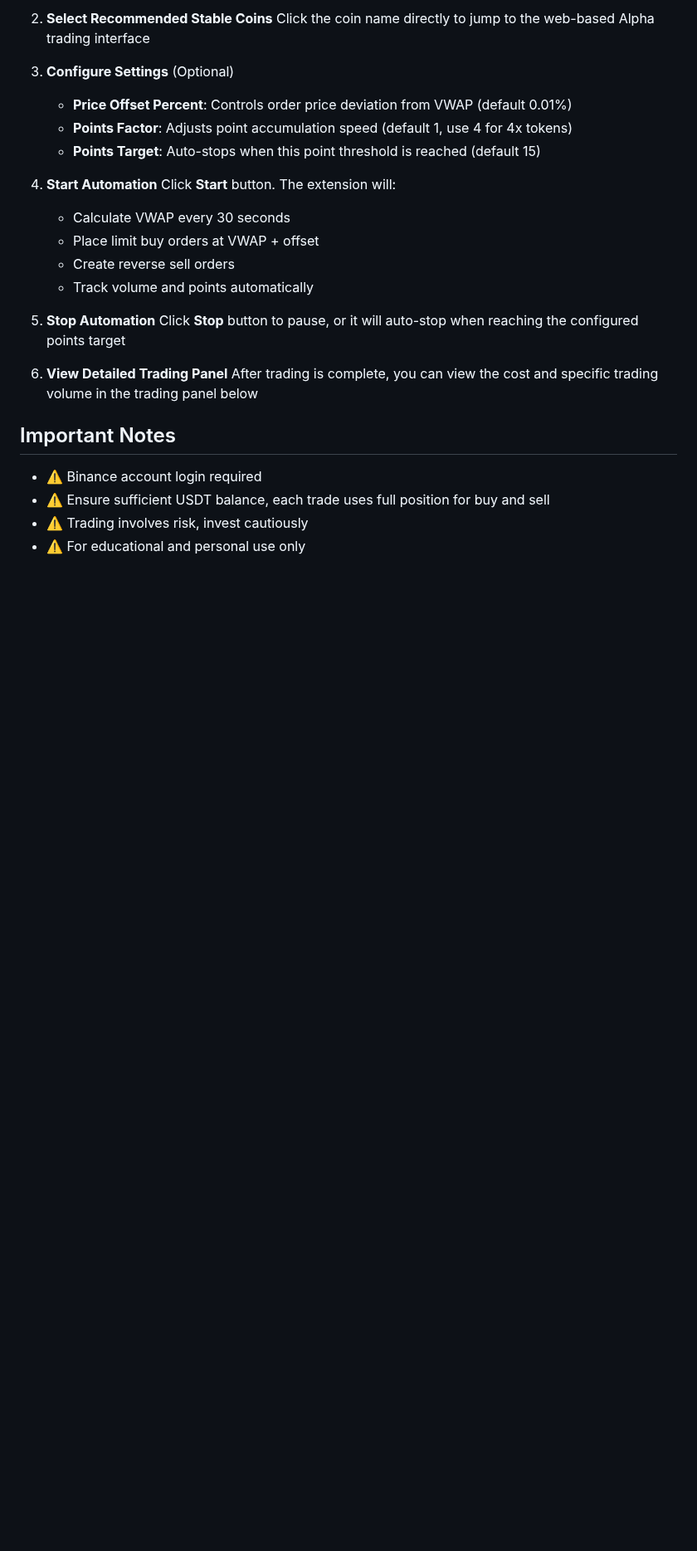
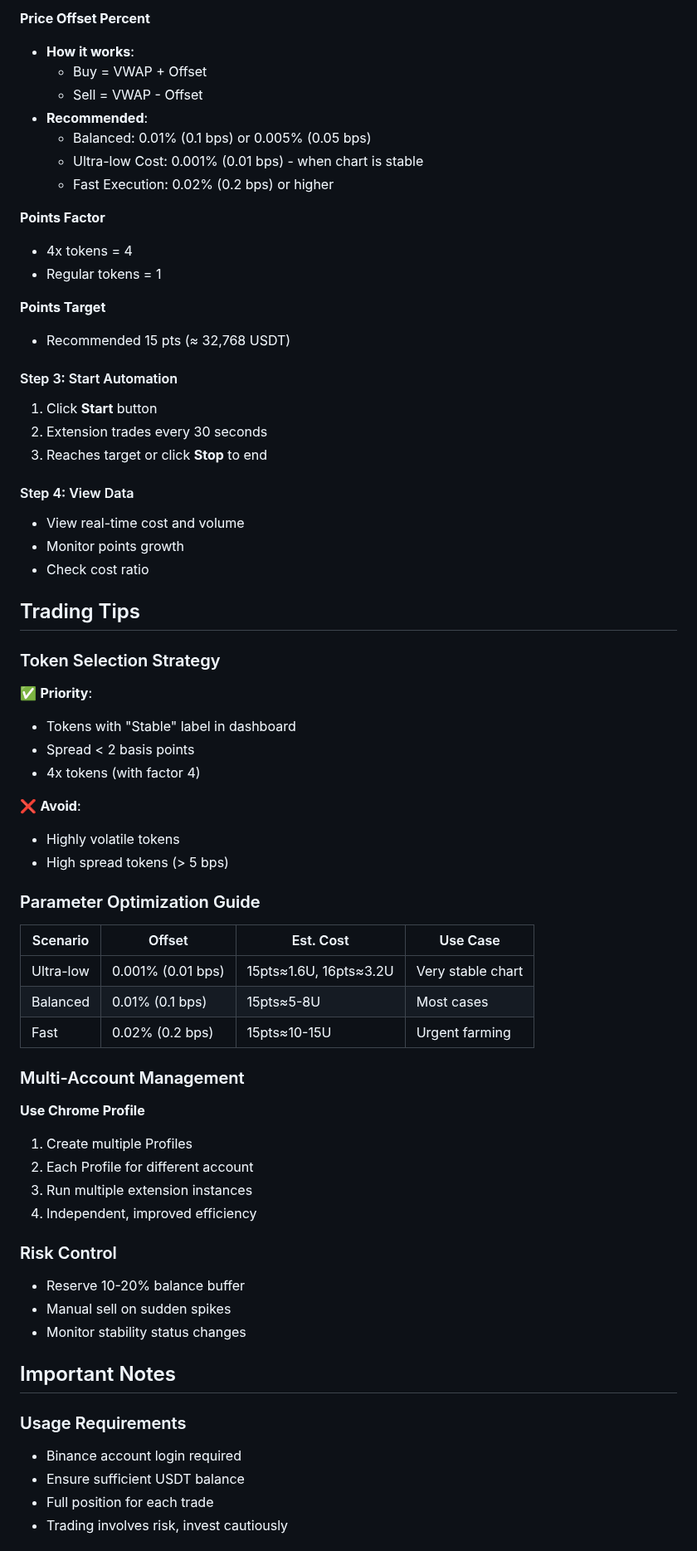
Before and after one commit to DDDDAO/DDDD-Alpha-Extension, a Markdown page: README.md, the part around one of its changes. Shown at 83% size. Rendered like a GitHub page; blank space fills up the shorter version.

```diff
--- a/README.md
+++ b/README.md
@@ -119,29 +213,67 @@ Then follow steps 3-4 from Option 1 to load the `extension/` folder.
 
-2. **Select Recommended Stable Coins**
-   Click the coin name directly to jump to the web-based Alpha trading interface
+**Price Offset Percent**
+- **How it works**:
+  - Buy = VWAP + Offset
+  - Sell = VWAP - Offset
+- **Recommended**:
+  - Balanced: 0.01% (0.1 bps) or 0.005% (0.05 bps)
+  - Ultra-low Cost: 0.001% (0.01 bps) - when chart is stable
+  - Fast Execution: 0.02% (0.2 bps) or higher
 
-3. **Configure Settings** (Optional)
-   - **Price Offset Percent**: Controls order price deviation from VWAP (default 0.01%)
-   - **Points Factor**: Adjusts point accumulation speed (default 1, use 4 for 4x tokens)
-   - **Points Target**: Auto-stops when this point threshold is reached (default 15)
+**Points Factor**
+- 4x tokens = 4
+- Regular tokens = 1
 
-4. **Start Automation**
-   Click **Start** button. The extension will:
-   - Calculate VWAP every 30 seconds
-   - Place limit buy orders at VWAP + offset
-   - Create reverse sell orders
-   - Track volume and points automatically
+**Points Target**
+- Recommended 15 pts (≈ 32,768 USDT)
 
-5. **Stop Automation**
-   Click **Stop** button to pause, or it will auto-stop when reaching the configured points target
+#### Step 3: Start Automation
+1. Click **Start** button
+2. Extension trades every 30 seconds
+3. Reaches target or click **Stop** to end
 
-6. **View Detailed Trading Panel**
-   After trading is complete, you can view the cost and specific trading volume in the trading panel below
+#### Step 4: View Data
+- View real-time cost and volume
+- Monitor points growth
+- Check cost ratio
+
+## Trading Tips
+
+### Token Selection Strategy
+✅ **Priority**:
+- Tokens with "Stable" label in dashboard
+- Spread < 2 basis points
+- 4x tokens (with factor 4)
+
+❌ **Avoid**:
+- Highly volatile tokens
+- High spread tokens (> 5 bps)
+
+### Parameter Optimization Guide
+
+| Scenario | Offset | Est. Cost | Use Case |
+|----------|--------|-----------|----------|
+| Ultra-low | 0.001% (0.01 bps) | 15pts≈1.6U, 16pts≈3.2U | Very stable chart |
+| Balanced | 0.01% (0.1 bps) | 15pts≈5-8U | Most cases |
+| Fast | 0.02% (0.2 bps) | 15pts≈10-15U | Urgent farming |
+
+### Multi-Account Management
+**Use Chrome Profile**
+1. Create multiple Profiles
+2. Each Profile for different account
+3. Run multiple extension instances
+4. Independent, improved efficiency
+
+### Risk Control
+- Reserve 10-20% balance buffer
+- Manual sell on sudden spikes
+- Monitor stability status changes
 
 ## Important Notes
 
-- ⚠️ Binance account login required
-- ⚠️ Ensure sufficient USDT balance, each trade uses full position for buy and sell
-- ⚠️ Trading involves risk, invest cautiously
-- ⚠️ For educational and personal use only
+### Usage Requirements
+- Binance account login required
+- Ensure sufficient USDT balance
+- Full position for each trade
+- Trading involves risk, invest cautiously
 
```
Also changed, not shown: other parts of README.md (+172 -75 lines).
